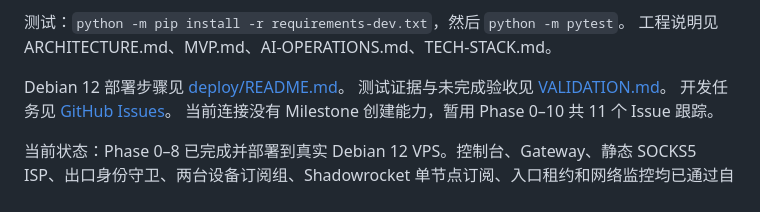
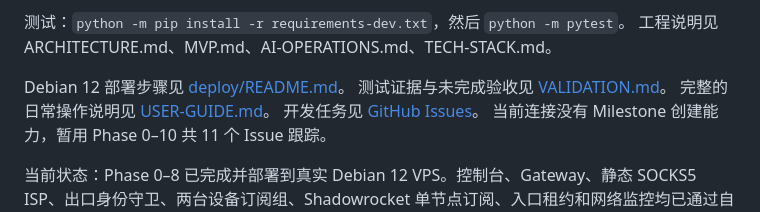
Before and after one commit to junxianxia0413-eng/private-fixed-egress, a Markdown page: README.md, the part around the change. Rendered like a GitHub page.

Commit message:
docs: add operator guide and validation results

```diff
--- a/README.md
+++ b/README.md
@@ -53,6 +53,7 @@ python -m uvicorn controller.main:app --host 127.0.0.1 --port 8000
 
 Debian 12 部署步骤见 [deploy/README.md](deploy/README.md)。
 测试证据与未完成验收见 [VALIDATION.md](VALIDATION.md)。
+完整的日常操作说明见 [USER-GUIDE.md](USER-GUIDE.md)。
 开发任务见 [GitHub Issues](https://github.com/junxianxia0413-eng/private-fixed-egress/issues)。
 当前连接没有 Milestone 创建能力，暂用 Phase 0–10 共 11 个 Issue 跟踪。
 
```
Also changed, not shown: USER-GUIDE.md (added, +136 -0 lines), VALIDATION.md (+4 -0 lines).
